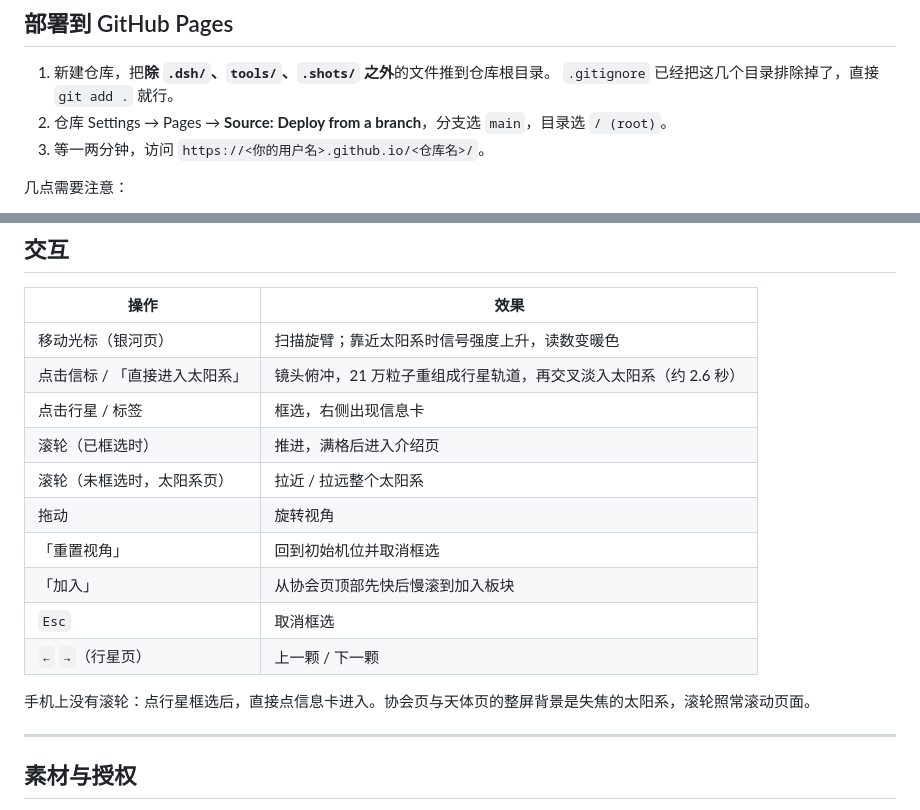
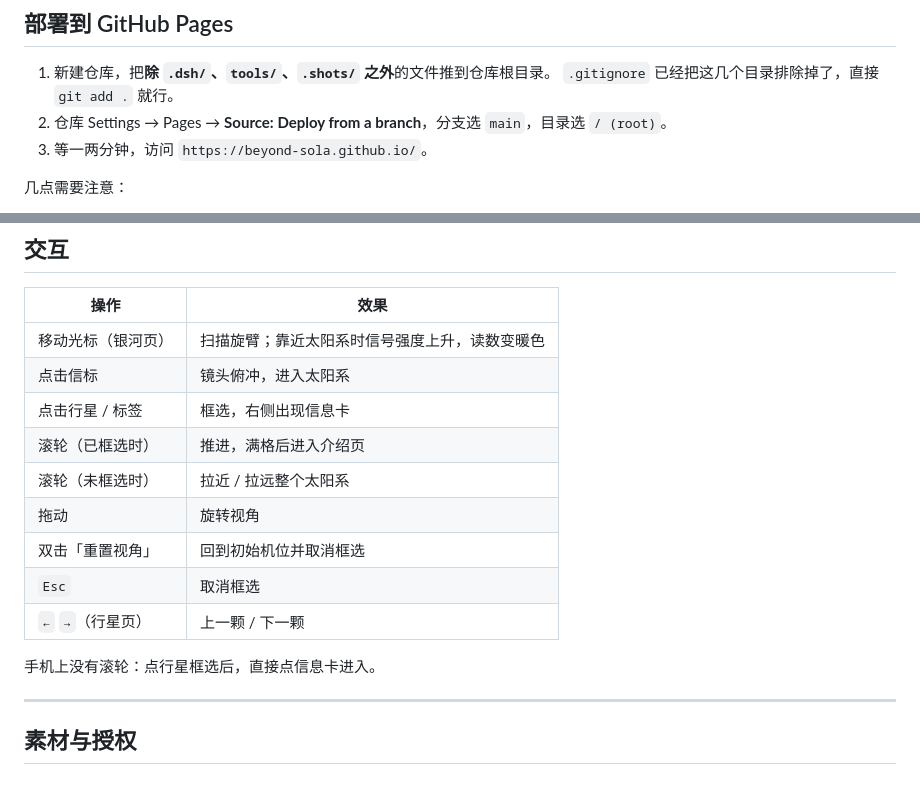
Before and after one commit to BEYOND-sola/BEYOND-sola.github.io, a Markdown page: README.md, 2 parts joined by grey strips. Drawn GitHub-style.

```diff
--- a/README.md
+++ b/README.md
@@ -30,7 +30,7 @@ node tools/serve.mjs . 4173
 1. 新建仓库，把**除 `.dsh/`、`tools/`、`.shots/` 之外**的文件推到仓库根目录。
    `.gitignore` 已经把这几个目录排除掉了，直接 `git add .` 就行。
 2. 仓库 Settings → Pages → **Source: Deploy from a branch**，分支选 `main`，目录选 `/ (root)`。
-3. 等一两分钟，访问 `https://<你的用户名>.github.io/<仓库名>/`。
+3. 等一两分钟，访问 `https://beyond-sola.github.io/`。
 
 几点需要注意：
 
@@ -92,17 +92,16 @@ assets/vendor/        three.js r169
 | 操作 | 效果 |
 | --- | --- |
 | 移动光标（银河页） | 扫描旋臂；靠近太阳系时信号强度上升，读数变暖色 |
-| 点击信标 / 「直接进入太阳系」 | 镜头俯冲，21 万粒子重组成行星轨道，再交叉淡入太阳系（约 2.6 秒） |
+| 点击信标 | 镜头俯冲，进入太阳系 |
 | 点击行星 / 标签 | 框选，右侧出现信息卡 |
 | 滚轮（已框选时） | 推进，满格后进入介绍页 |
-| 滚轮（未框选时，太阳系页） | 拉近 / 拉远整个太阳系 |
+| 滚轮（未框选时） | 拉近 / 拉远整个太阳系 |
 | 拖动 | 旋转视角 |
-| 「重置视角」 | 回到初始机位并取消框选 |
-| 「加入」 | 从协会页顶部先快后慢滚到加入板块 |
+| 双击「重置视角」 | 回到初始机位并取消框选 |
 | `Esc` | 取消框选 |
 | `←` `→`（行星页） | 上一颗 / 下一颗 |
 
-手机上没有滚轮：点行星框选后，直接点信息卡进入。协会页与天体页的整屏背景是失焦的太阳系，滚轮照常滚动页面。
+手机上没有滚轮：点行星框选后，直接点信息卡进入。
 
 ---
 
```
